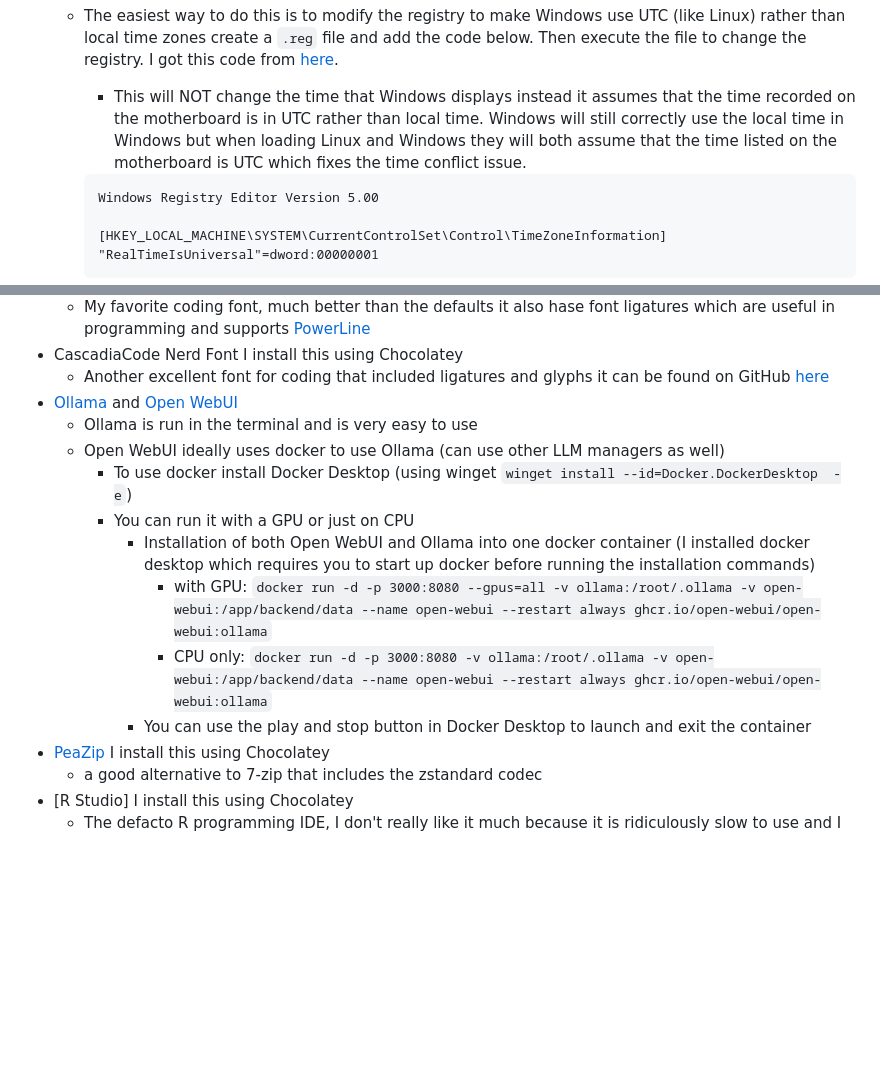
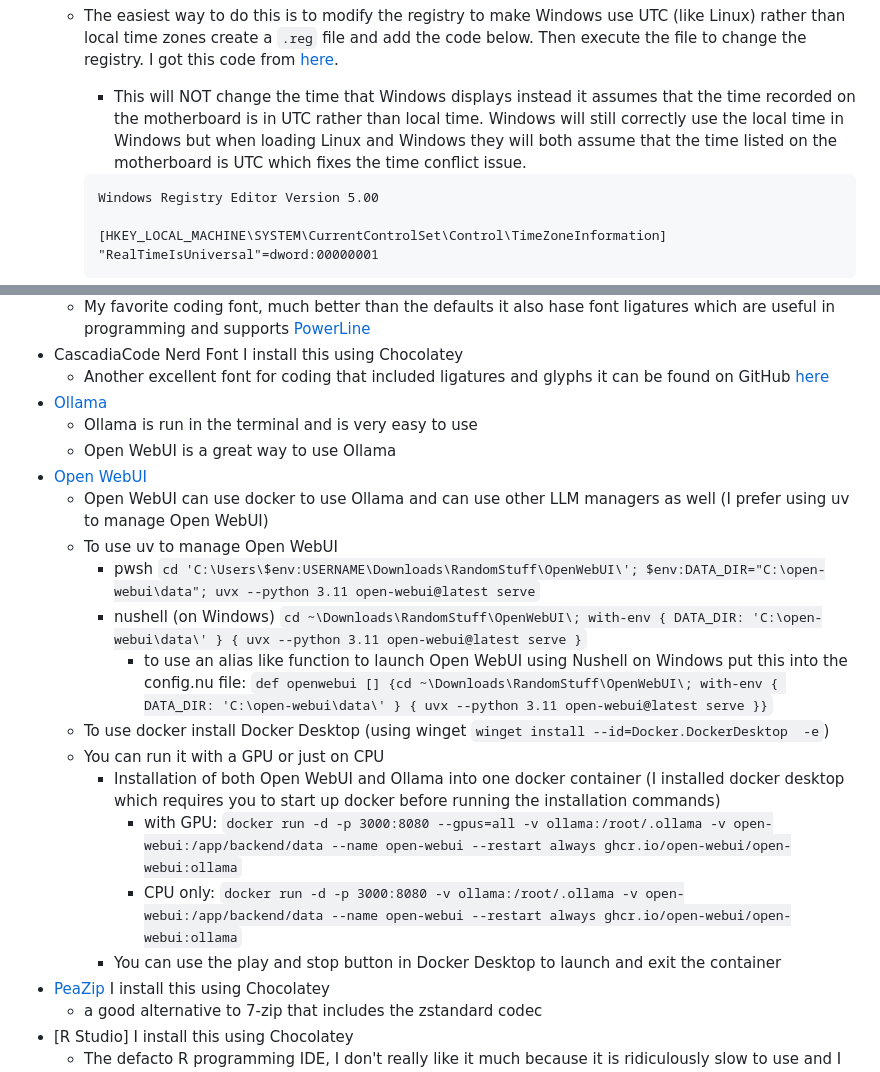
Before and after one commit to ldsands/UsefulCodeSnippets, a Markdown page: OtherSoftware/WindowsProgramInstructions/WindowsPrograms.md, 2 parts joined by grey strips. GitHub-like rendering; blank space fills up the shorter version.

Commit message:
updated to include instructions for Open WebUI

````diff
--- a/OtherSoftware/WindowsProgramInstructions/WindowsPrograms.md
+++ b/OtherSoftware/WindowsProgramInstructions/WindowsPrograms.md
@@ -24,7 +24,7 @@
     - The easiest way to do this is to modify the registry to make Windows use UTC (like Linux) rather than local time zones create a `.reg` file and add the code below. Then execute the file to change the registry. I got this code from [here](https://github.com/ShahriarDhruvo/Windows-Universal-Time-Registry/blob/master/Windows%20Universal%20Time%20-%20On.reg).
         - This will NOT change the time that Windows displays instead it assumes that the time recorded on the motherboard is in UTC rather than local time. Windows will still correctly use the local time in Windows but when loading Linux and Windows they will both assume that the time listed on the motherboard is UTC which fixes the time conflict issue.
 
-        ```.reg
+        ```text.reg
         Windows Registry Editor Version 5.00
 
         [HKEY_LOCAL_MACHINE\SYSTEM\CurrentControlSet\Control\TimeZoneInformation]
@@ -131,15 +131,21 @@ Below are Windows programs that are installed using chocolatey or winget
     - My favorite coding font, much better than the defaults it also hase font ligatures which are useful in programming and supports [PowerLine](https://github.com/Jaykul/PowerLine)
 - CascadiaCode Nerd Font I install this using Chocolatey
     - Another excellent font for coding that included ligatures and glyphs it can be found on GitHub [here](https://github.com/ryanoasis/nerd-fonts/tree/606db3752d4e6d31a2f47258ce86f7bb07511521/patched-fonts/CascadiaCode)
-- [Ollama](https://github.com/ollama/ollama) and [Open WebUI](https://github.com/open-webui/open-webui)
+- [Ollama](https://github.com/ollama/ollama)
     - Ollama is run in the terminal and is very easy to use
-    - Open WebUI ideally uses docker to use Ollama (can use other LLM managers as well)
-        - To use docker install Docker Desktop (using winget `winget install --id=Docker.DockerDesktop  -e`)
-        - You can run it with a GPU or just on CPU
-            - Installation of both Open WebUI and Ollama into one docker container (I installed docker desktop which requires you to start up docker before running the installation commands)
-                - with GPU: `docker run -d -p 3000:8080 --gpus=all -v ollama:/root/.ollama -v open-webui:/app/backend/data --name open-webui --restart always ghcr.io/open-webui/open-webui:ollama`
-                - CPU only: `docker run -d -p 3000:8080 -v ollama:/root/.ollama -v open-webui:/app/backend/data --name open-webui --restart always ghcr.io/open-webui/open-webui:ollama`
-            - You can use the play and stop button in Docker Desktop to launch and exit the container
+    - Open WebUI is a great way to use Ollama
+- [Open WebUI](https://github.com/open-webui/open-webui)
+    - Open WebUI can use docker to use Ollama and can use other LLM managers as well (I prefer using uv to manage Open WebUI)
+    - To use uv to manage Open WebUI
+        - pwsh `cd 'C:\Users\$env:USERNAME\Downloads\RandomStuff\OpenWebUI\'; $env:DATA_DIR="C:\open-webui\data"; uvx --python 3.11 open-webui@latest serve`
+        - nushell (on Windows) `cd ~\Downloads\RandomStuff\OpenWebUI\; with-env { DATA_DIR: 'C:\open-webui\data\' } { uvx --python 3.11 open-webui@latest serve }`
+            - to use an alias like function to launch Open WebUI using Nushell on Windows put this into the config.nu file: `def openwebui [] {cd ~\Downloads\RandomStuff\OpenWebUI\; with-env { DATA_DIR: 'C:\open-webui\data\' } { uvx --python 3.11 open-webui@latest serve }}`
+    - To use docker install Docker Desktop (using winget `winget install --id=Docker.DockerDesktop  -e`)
+    - You can run it with a GPU or just on CPU
+        - Installation of both Open WebUI and Ollama into one docker container (I installed docker desktop which requires you to start up docker before running the installation commands)
+            - with GPU: `docker run -d -p 3000:8080 --gpus=all -v ollama:/root/.ollama -v open-webui:/app/backend/data --name open-webui --restart always ghcr.io/open-webui/open-webui:ollama`
+            - CPU only: `docker run -d -p 3000:8080 -v ollama:/root/.ollama -v open-webui:/app/backend/data --name open-webui --restart always ghcr.io/open-webui/open-webui:ollama`
+        - You can use the play and stop button in Docker Desktop to launch and exit the container
 - [PeaZip](https://peazip.github.io/) I install this using Chocolatey
     - a good alternative to 7-zip that includes the zstandard codec
 - [R Studio] I install this using Chocolatey
````
Also changed, not shown: OtherSoftware/Linux/LinuxPrograms.md (+4 -1 lines).
